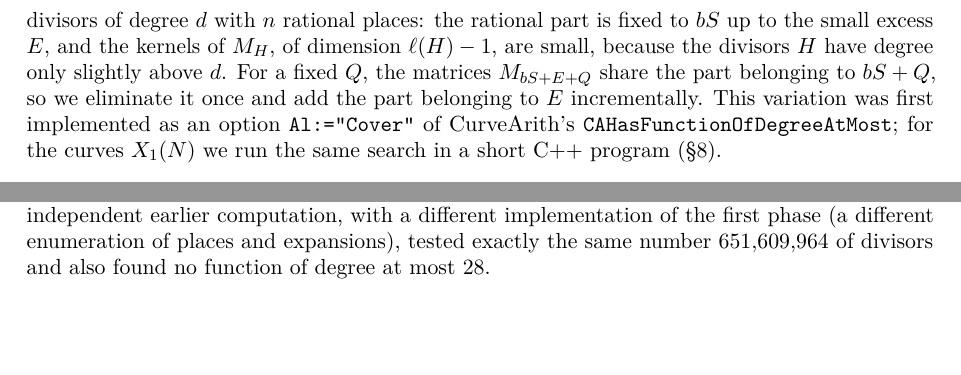
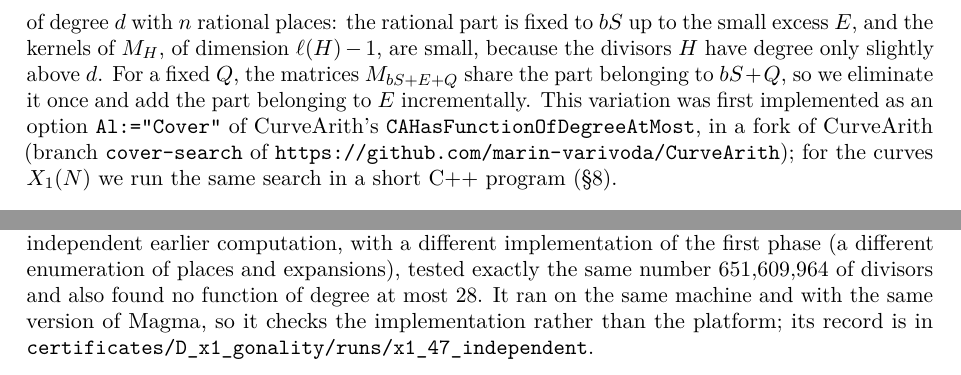
Before and after one commit to marin-varivoda/intermediate-modular-curves, a LaTeX paper (paper/main.tex, which reads paper/sections/gonality_x1.tex, paper/sections/methods.tex): two parts of pages 7 and 9 of 30, joined at a grey line, cut so that both start at the same text, the shorter picture padded with empty space. Compiled offline with pdfLaTeX.

Commit message:
Paper: point to the record of the independent X_1(47) run and to the CurveArith fork with the cover option

```diff
--- a/paper/sections/gonality_x1.tex
+++ b/paper/sections/gonality_x1.tex
@@ -20,7 +20,9 @@ $\#\mathcal F_b(d)$ computed from the numbers of places of each degree; they agr
 As a check of the whole pipeline, the same programs reproduce $\gon_{\F_2}X_1(29)=11$ (degree $10$ is
 excluded after testing $8568$ divisors, and a function of degree $11$ is found). For $X_1(47)$, an independent earlier computation,
 with a different implementation of the first phase (a different enumeration of places and expansions), tested
-exactly the same number $651{,}609{,}964$ of divisors and also found no function of degree at most $28$.
+exactly the same number $651{,}609{,}964$ of divisors and also found no function of degree at most $28$. It ran on the
+same machine and with the same version of Magma, so it checks the implementation rather than the platform; its
+record is in \texttt{certificates/D\_x1\_gonality/runs/x1\_47\_independent}.
 
 \subsection{The level \texorpdfstring{$48$}{48}: a double cover}\label{sec:double-cover}
 For $N=48$ Method~II over $\F_5$ or $\F_7$ would need all places of degree up to $12$, which is out of reach.
--- a/paper/sections/methods.tex
+++ b/paper/sections/methods.tex
@@ -124,7 +124,8 @@ than the set of divisors of degree $d$ with $n$ rational places: the rational pa
 small excess $E$, and the kernels of $M_H$, of dimension $\ell(H)-1$, are small, because the divisors $H$ have
 degree only slightly above $d$. For a fixed $Q$, the matrices $M_{bS+E+Q}$ share the part belonging to $bS+Q$, so we
 eliminate it once and add the part belonging to $E$ incrementally. This variation was first implemented as an option
-\texttt{Al:="Cover"} of CurveArith's \texttt{CAHasFunctionOfDegreeAtMost}; for the curves $X_1(N)$ we run
+\texttt{Al:="Cover"} of CurveArith's \texttt{CAHasFunctionOfDegreeAtMost}, in a fork of CurveArith (branch
+\texttt{cover-search} of \url{https://github.com/marin-varivoda/CurveArith}); for the curves $X_1(N)$ we run
 the same search in a short C++ program (\S\ref{sec:computations}).
 \end{remark}
 
```
Also changed, not shown: paper/sections/computations.tex (+2 -2 lines).
